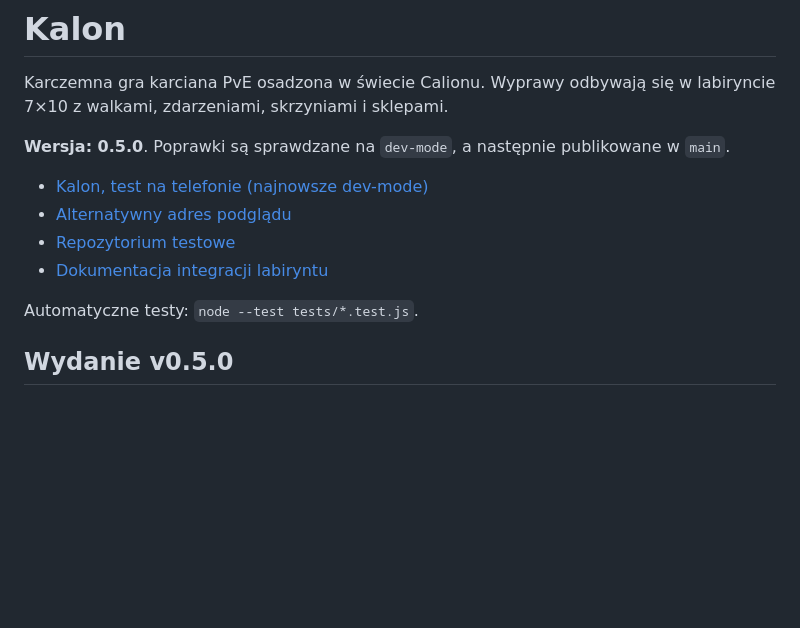
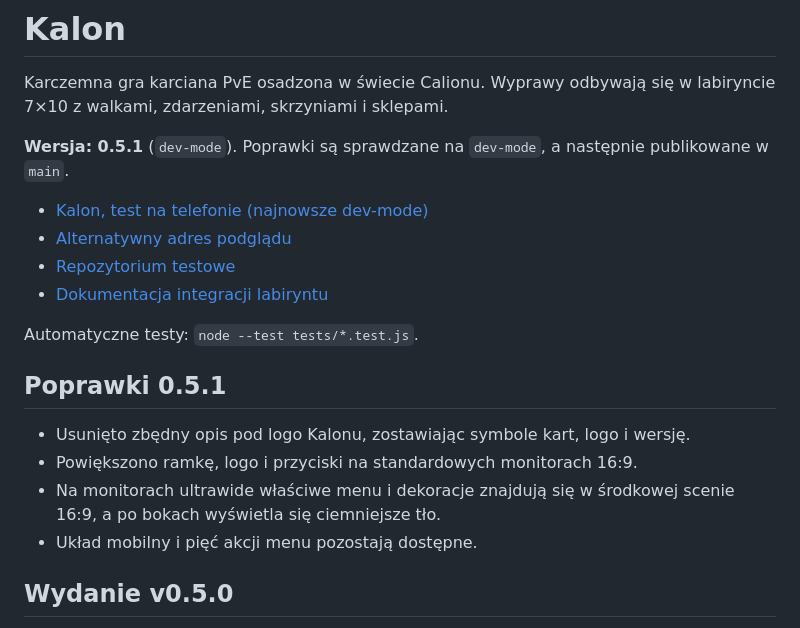
Before and after one commit to The-RozU/Karcianka, a Markdown page: README.md, the part around the change. GitHub-like rendering; blank space fills up the shorter version.

Commit message:
feat(menu): 16:9 desktop stage with ultrawide backdrop v0.5.1 (README.md)

```diff
--- a/README.md
+++ b/README.md
@@ -2,7 +2,7 @@
 
 Karczemna gra karciana PvE osadzona w świecie Calionu. Wyprawy odbywają się w labiryncie 7×10 z walkami, zdarzeniami, skrzyniami i sklepami.
 
-**Wersja: 0.5.0**. Poprawki są sprawdzane na `dev-mode`, a następnie publikowane w `main`.
+**Wersja: 0.5.1** (`dev-mode`). Poprawki są sprawdzane na `dev-mode`, a następnie publikowane w `main`.
 
 - [Kalon, test na telefonie (najnowsze dev-mode)](https://the-rozu.github.io/Karcianka-test/)
 - [Alternatywny adres podglądu](https://the-rozu.github.io/Karcianka-test/dev/)
@@ -10,6 +10,13 @@ Karczemna gra karciana PvE osadzona w świecie Calionu. Wyprawy odbywają się w
 - [Dokumentacja integracji labiryntu](docs/MAZE_MIGRATION.md)
 
 Automatyczne testy: `node --test tests/*.test.js`.
+
+## Poprawki 0.5.1
+
+- Usunięto zbędny opis pod logo Kalonu, zostawiając symbole kart, logo i wersję.
+- Powiększono ramkę, logo i przyciski na standardowych monitorach 16:9.
+- Na monitorach ultrawide właściwe menu i dekoracje znajdują się w środkowej scenie 16:9, a po bokach wyświetla się ciemniejsze tło.
+- Układ mobilny i pięć akcji menu pozostają dostępne.
 
 ## Wydanie v0.5.0
 
```
